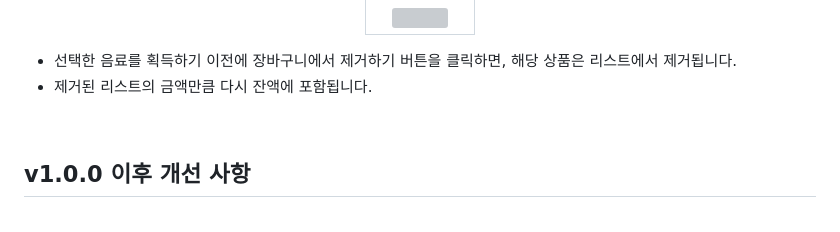
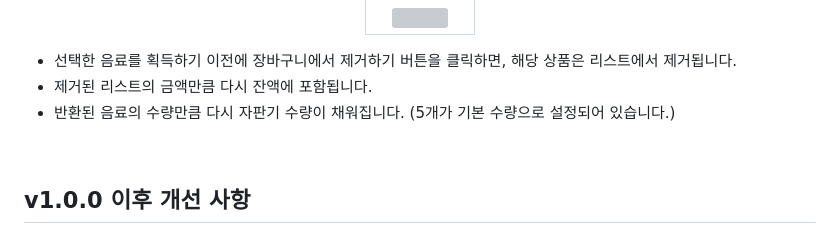
Before and after one commit to July249/vending_machine, a Markdown page: README.md, the part around the change. Rendered like a GitHub page; grey boxes are pictures that could not be loaded.

Commit message:
docs: README 수정

```diff
--- a/README.md
+++ b/README.md
@@ -240,6 +240,7 @@ $ npm install
 
 - 선택한 음료를 획득하기 이전에 장바구니에서 제거하기 버튼을 클릭하면, 해당 상품은 리스트에서 제거됩니다.
 - 제거된 리스트의 금액만큼 다시 잔액에 포함됩니다.
+- 반환된 음료의 수량만큼 다시 자판기 수량이 채워집니다. (5개가 기본 수량으로 설정되어 있습니다.)
 
 <br />
 
```
